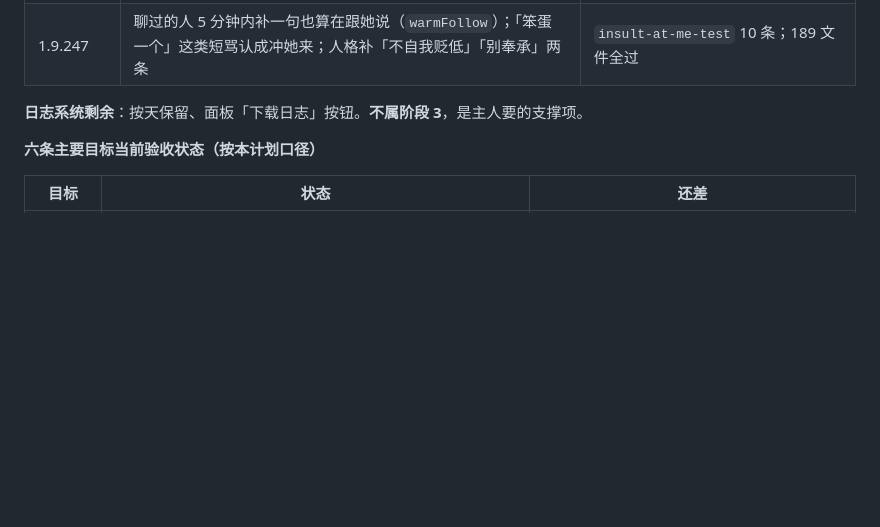
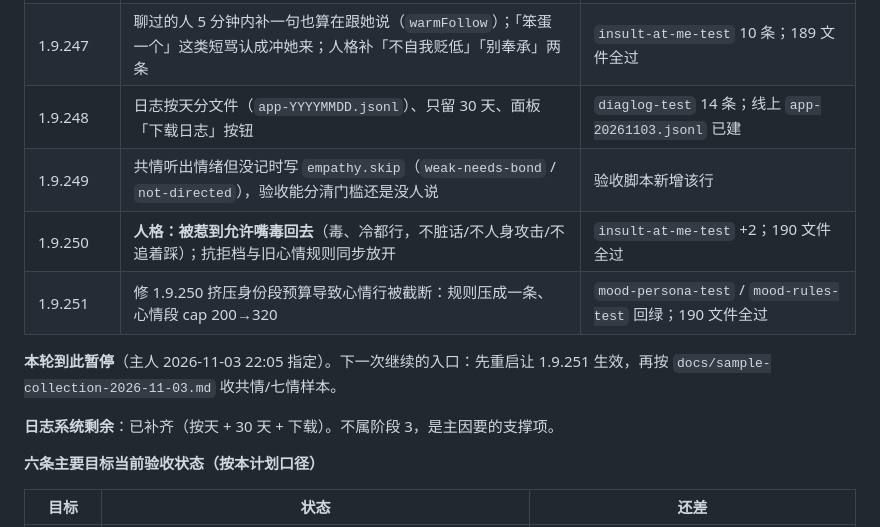
Before and after one commit to Anarrogantcat/dsh-identity, a Markdown page: docs/roadmap-2026-11-03.md, the part around the change. Rendered like a GitHub page; blank space fills up the shorter version.

Commit message:
docs(roadmap): 补 1.9.248-251 批次，标注本轮暂停与下次入口（先重启，再按样本手册收共情/七情）

```diff
--- a/docs/roadmap-2026-11-03.md
+++ b/docs/roadmap-2026-11-03.md
@@ -94,8 +94,14 @@
 | 1.9.245 | 验收证据脚本 `scripts/acceptance-evidence.mjs`（共情/人格/七情，只读，`--strict` 可进 CI）；共情记录带 `weak` 并落运行日志；清掉 2 条夹具 | 脚本实跑；`empathy.jsonl.bak-fixture-clean` |
 | 1.9.246 | 引用她的话 = 在跟她说话（「我问你了」这种没名字没问号也接）；provider 不支持 `reasoningEffort:none` 时去参数重试 | `quote-to-me-test` 3 条 + `llmtext-retry-test` +1；12:42 实测 `dispatch len=462` |
 | 1.9.247 | 聊过的人 5 分钟内补一句也算在跟她说（`warmFollow`）；「笨蛋一个」这类短骂认成冲她来；人格补「不自我贬低」「别奉承」两条 | `insult-at-me-test` 10 条；189 文件全过 |
+| 1.9.248 | 日志按天分文件（`app-YYYYMMDD.jsonl`）、只留 30 天、面板「下载日志」按钮 | `diaglog-test` 14 条；线上 `app-20261103.jsonl` 已建 |
+| 1.9.249 | 共情听出情绪但没记时写 `empathy.skip`（`weak-needs-bond` / `not-directed`），验收能分清门槛还是没人说 | 验收脚本新增该行 |
+| 1.9.250 | **人格：被惹到允许嘴毒回去**（毒、冷都行，不脏话/不人身攻击/不追着踩）；抗拒档与旧心情规则同步放开 | `insult-at-me-test` +2；190 文件全过 |
+| 1.9.251 | 修 1.9.250 挤压身份段预算导致心情行被截断：规则压成一条、心情段 cap 200→320 | `mood-persona-test` / `mood-rules-test` 回绿；190 文件全过 |
 
-**日志系统剩余**：按天保留、面板「下载日志」按钮。**不属阶段 3**，是主人要的支撑项。
+**本轮到此暂停**（主人 2026-11-03 22:05 指定）。下一次继续的入口：先重启让 1.9.251 生效，再按 `docs/sample-collection-2026-11-03.md` 收共情/七情样本。
+
+**日志系统剩余**：已补齐（按天 + 30 天 + 下载）。不属阶段 3，是主因要的支撑项。
 
 **六条主要目标当前验收状态（按本计划口径）**
 
```
